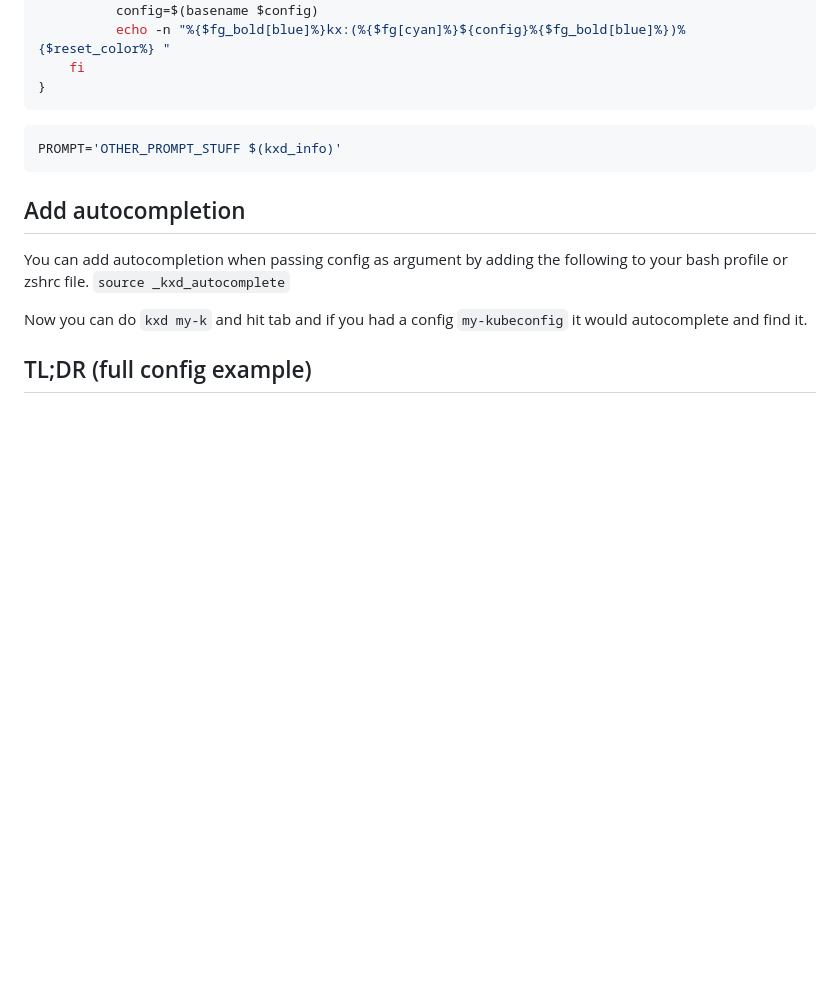
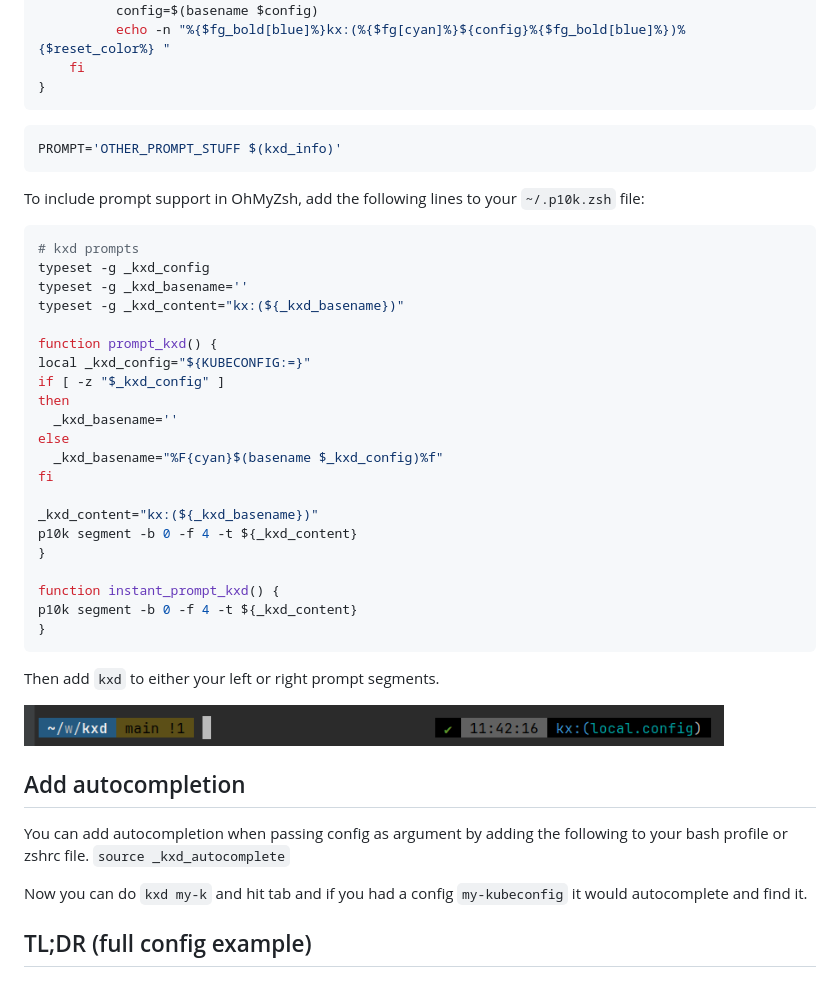
Before and after one commit to radiusmethod/kxd, a Markdown page: README.md, the part around the change. GitHub-like rendering; pictures changed too: assets/ohmyzsh-screenshot.png (added); blank space fills up the shorter version.

Commit message:
Adding instructions on how to set up OhMyZsh support. (#36)

````diff
--- a/README.md
+++ b/README.md
@@ -155,6 +155,36 @@ function kxd_config {
 PROMPT='OTHER_PROMPT_STUFF $(kxd_info)'
 ```
 
+To include prompt support in OhMyZsh, add the following lines to your `~/.p10k.zsh` file:
+
+```sh
+# kxd prompts
+typeset -g _kxd_config
+typeset -g _kxd_basename=''
+typeset -g _kxd_content="kx:(${_kxd_basename})"
+
+function prompt_kxd() {
+local _kxd_config="${KUBECONFIG:=}"
+if [ -z "$_kxd_config" ]
+then
+  _kxd_basename=''
+else
+  _kxd_basename="%F{cyan}$(basename $_kxd_config)%f"
+fi
+
+_kxd_content="kx:(${_kxd_basename})"
+p10k segment -b 0 -f 4 -t ${_kxd_content}
+}
+
+function instant_prompt_kxd() {
+p10k segment -b 0 -f 4 -t ${_kxd_content}
+}
+```
+
+Then add `kxd` to either your left or right prompt segments.
+
+<img src="assets/ohmyzsh-screenshot.png" width="700">
+
 ## Add autocompletion
 You can add autocompletion when passing config as argument by adding the following to your bash profile or zshrc file.
 `source _kxd_autocomplete`
````
